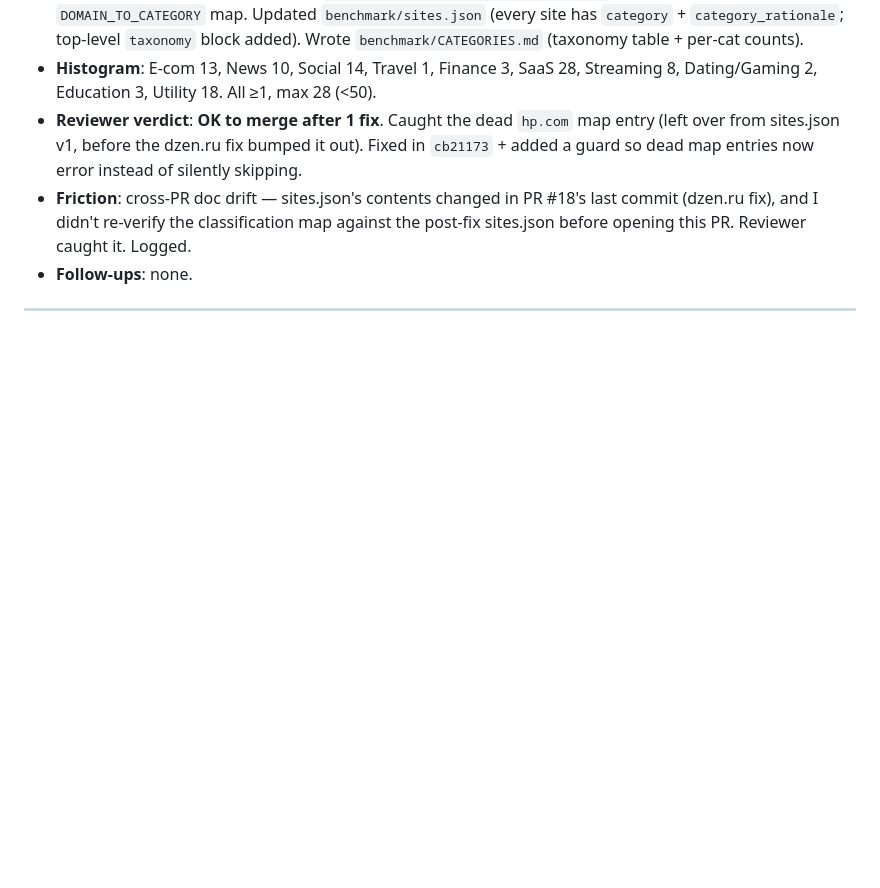
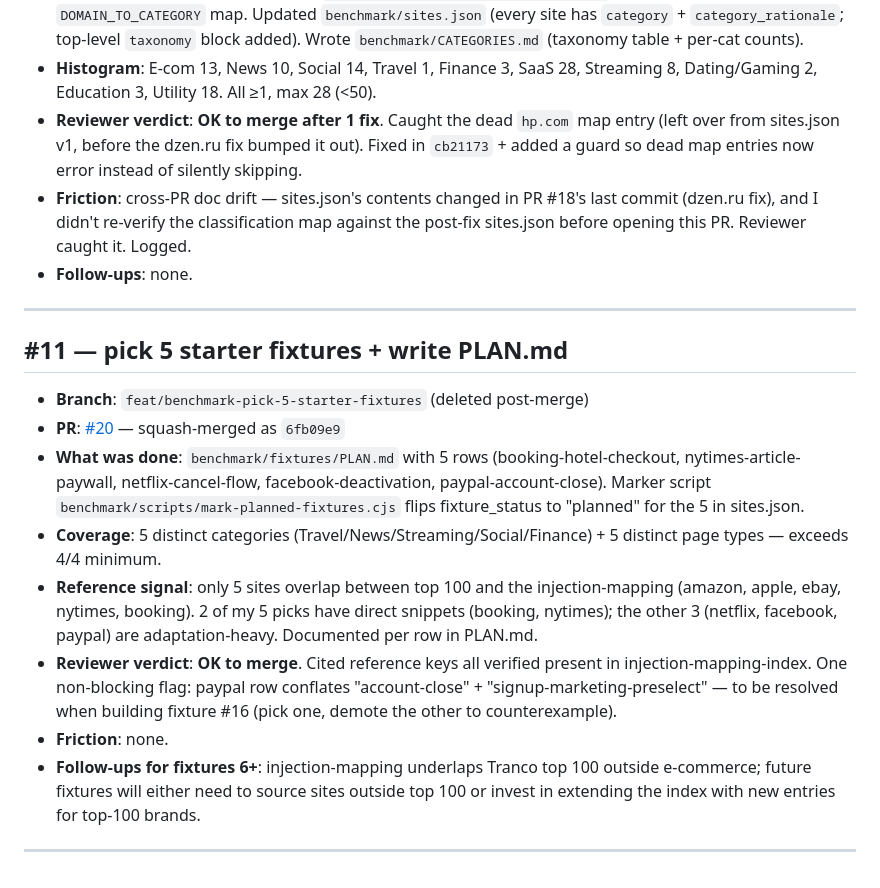
Before and after one commit to AntaresYuan/dark_pattern_auto_fix, a Markdown page: LOOP-LOG.md, the part around the change. Rendered like a GitHub page; blank space fills up the shorter version.

Commit message:
chore: log #11 to LOOP-LOG (devloop housekeeping)
Co-Authored-By: Claude Opus 4.7 (1M context) <noreply@anthropic.com>

```diff
--- a/LOOP-LOG.md
+++ b/LOOP-LOG.md
@@ -60,3 +60,16 @@ Queue: milestone `benchmark-pipeline` (issues #8–#16). Stop after #16.
 - **Follow-ups**: none.
 
 ---
+
+## #11 — pick 5 starter fixtures + write PLAN.md
+
+- **Branch**: `feat/benchmark-pick-5-starter-fixtures` (deleted post-merge)
+- **PR**: [#20](https://github.com/AntaresYuan/dark_pattern_auto_fix/pull/20) — squash-merged as `6fb09e9`
+- **What was done**: `benchmark/fixtures/PLAN.md` with 5 rows (booking-hotel-checkout, nytimes-article-paywall, netflix-cancel-flow, facebook-deactivation, paypal-account-close). Marker script `benchmark/scripts/mark-planned-fixtures.cjs` flips fixture_status to "planned" for the 5 in sites.json.
+- **Coverage**: 5 distinct categories (Travel/News/Streaming/Social/Finance) + 5 distinct page types — exceeds 4/4 minimum.
+- **Reference signal**: only 5 sites overlap between top 100 and the injection-mapping (amazon, apple, ebay, nytimes, booking). 2 of my 5 picks have direct snippets (booking, nytimes); the other 3 (netflix, facebook, paypal) are adaptation-heavy. Documented per row in PLAN.md.
+- **Reviewer verdict**: **OK to merge**. Cited reference keys all verified present in injection-mapping-index. One non-blocking flag: paypal row conflates "account-close" + "signup-marketing-preselect" — to be resolved when building fixture #16 (pick one, demote the other to counterexample).
+- **Friction**: none.
+- **Follow-ups for fixtures 6+**: injection-mapping underlaps Tranco top 100 outside e-commerce; future fixtures will either need to source sites outside top 100 or invest in extending the index with new entries for top-100 brands.
+
+---
```
